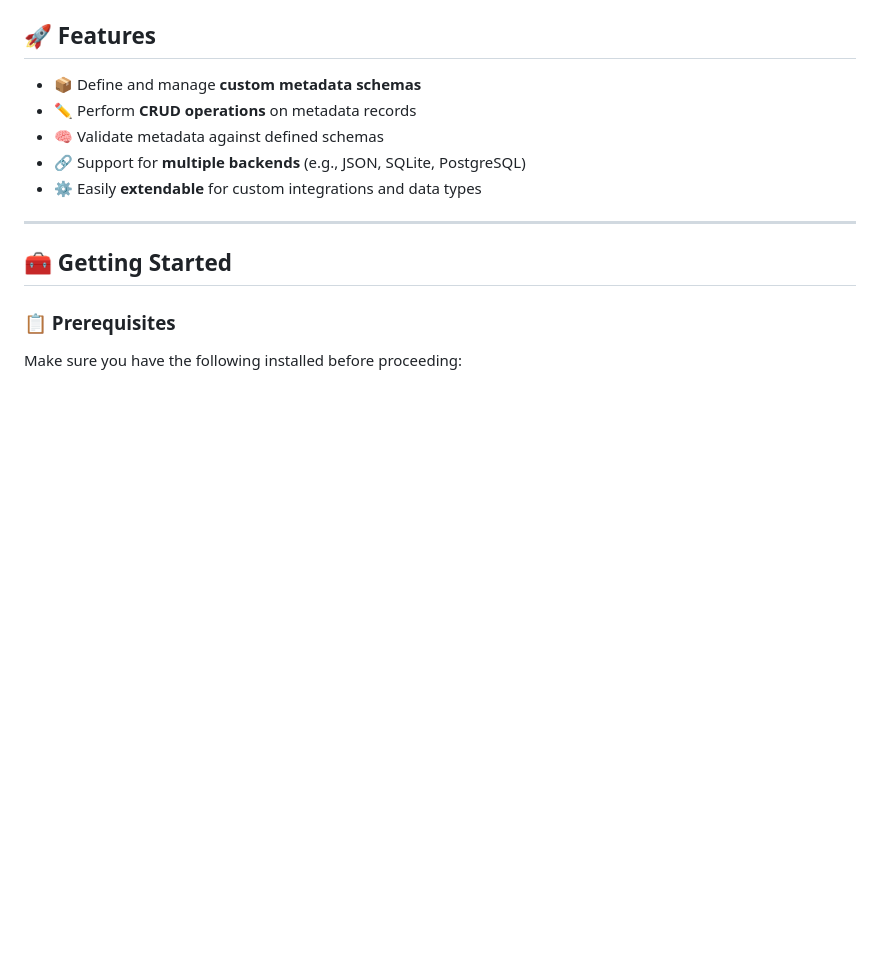
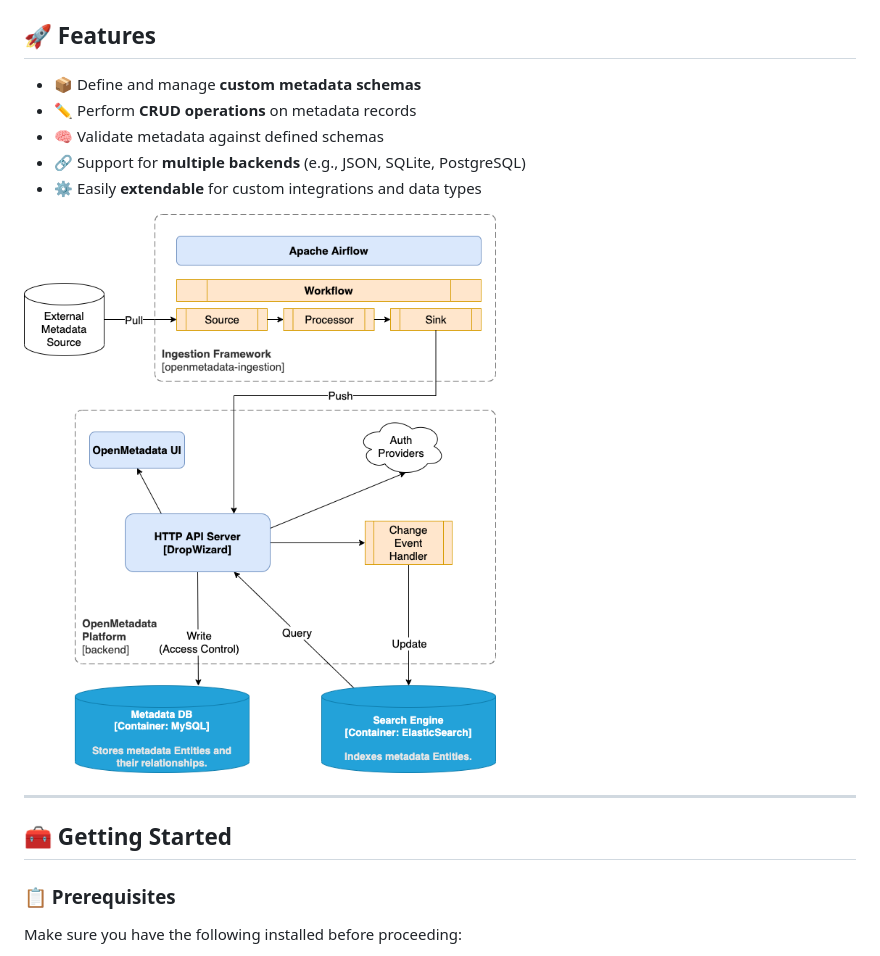
Before and after one commit to Meet2197/metadata_manager, a Markdown page: README.md, the part around the change printed below. GitHub-like rendering; pictures changed too: image.png (added); blank space fills up the shorter version.

Commit message:
add: format changes

```diff
--- a/README.md
+++ b/README.md
@@ -24,6 +24,11 @@ It helps ensure data consistency, makes schema management easier, and provides a
 - 🔗 Support for **multiple backends** (e.g., JSON, SQLite, PostgreSQL)
 - ⚙️ Easily **extendable** for custom integrations and data types
 
+
+![alt text](image.png)
+
+
+
 ---
 
 ## 🧰 Getting Started
```
Also changed, not shown: other parts of README.md (+1 -0 lines), 1 other file.
